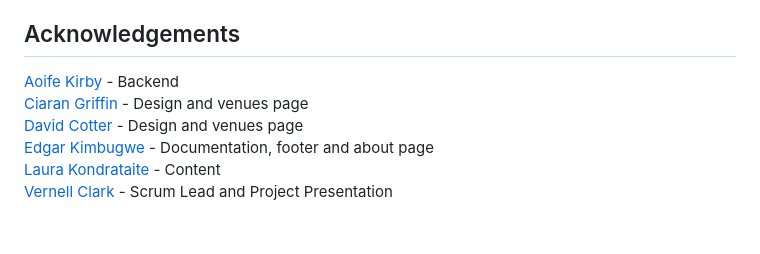
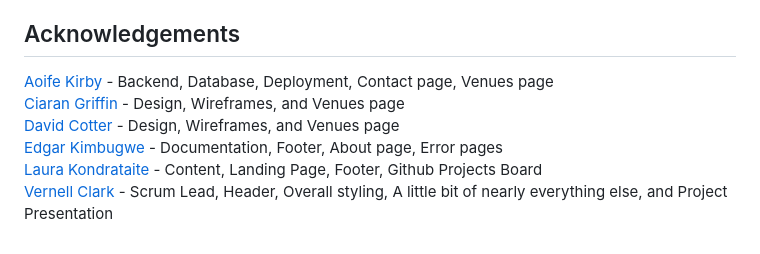
Before and after one commit to VCGithubCode/prideful-programmers, a Markdown page: README.md, the part around the change. GitHub-like rendering.

Commit message:
docs: add team member tasks

```diff
--- a/README.md
+++ b/README.md
@@ -332,9 +332,9 @@ Special thanks to Sophie Flynn for creating our website Logo! You can read more
 We are using [Font Awesome](https://fontawesome.com/) for the icons throughout our website. Thank you to the Font Awesome team for their excellent work and for making these icons available to the community.
 
 ## Acknowledgements
-[Aoife Kirby](https://github.com/akirby23) - Backend <br>
-[Ciaran Griffin](https://github.com/ciarangriffin93) - Design and venues page <br>
-[David Cotter](https://github.com/trxdave) - Design and venues page <br>
-[Edgar Kimbugwe](https://github.com/Edgarkimbugwe) - Documentation, footer and about page <br>
-[Laura Kondrataite](https://github.com/laurakond/) - Content<br>
-[Vernell Clark](https://github.com/VCGithubCode) - Scrum Lead and Project Presentation<br>
+[Aoife Kirby](https://github.com/akirby23) - Backend, Database, Deployment, Contact page, Venues page <br>
+[Ciaran Griffin](https://github.com/ciarangriffin93) - Design, Wireframes, and Venues page <br>
+[David Cotter](https://github.com/trxdave) - Design, Wireframes, and Venues page <br>
+[Edgar Kimbugwe](https://github.com/Edgarkimbugwe) - Documentation, Footer, About page, Error pages <br>
+[Laura Kondrataite](https://github.com/laurakond/) - Content, Landing Page, Footer, Github Projects Board  <br>
+[Vernell Clark](https://github.com/VCGithubCode) - Scrum Lead, Header, Overall styling, A little bit of nearly everything else, and Project Presentation<br>
```
